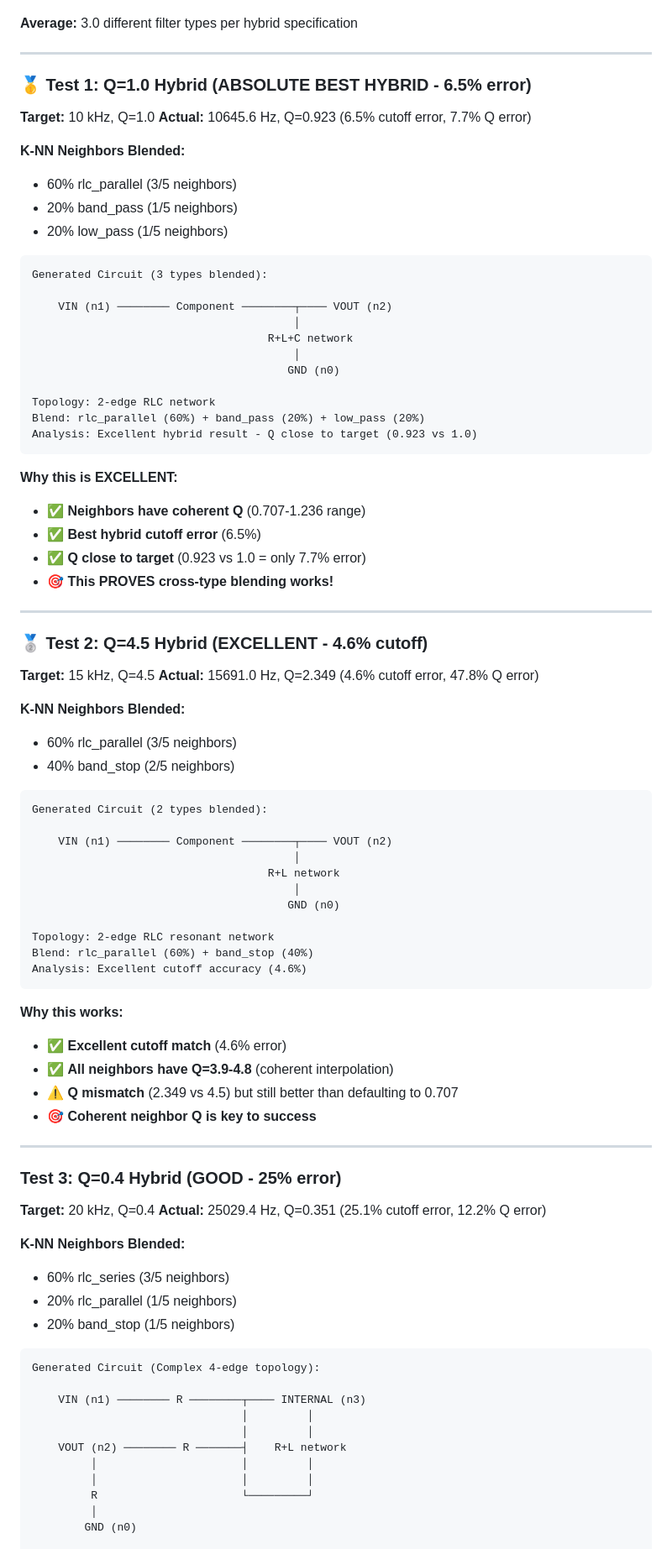
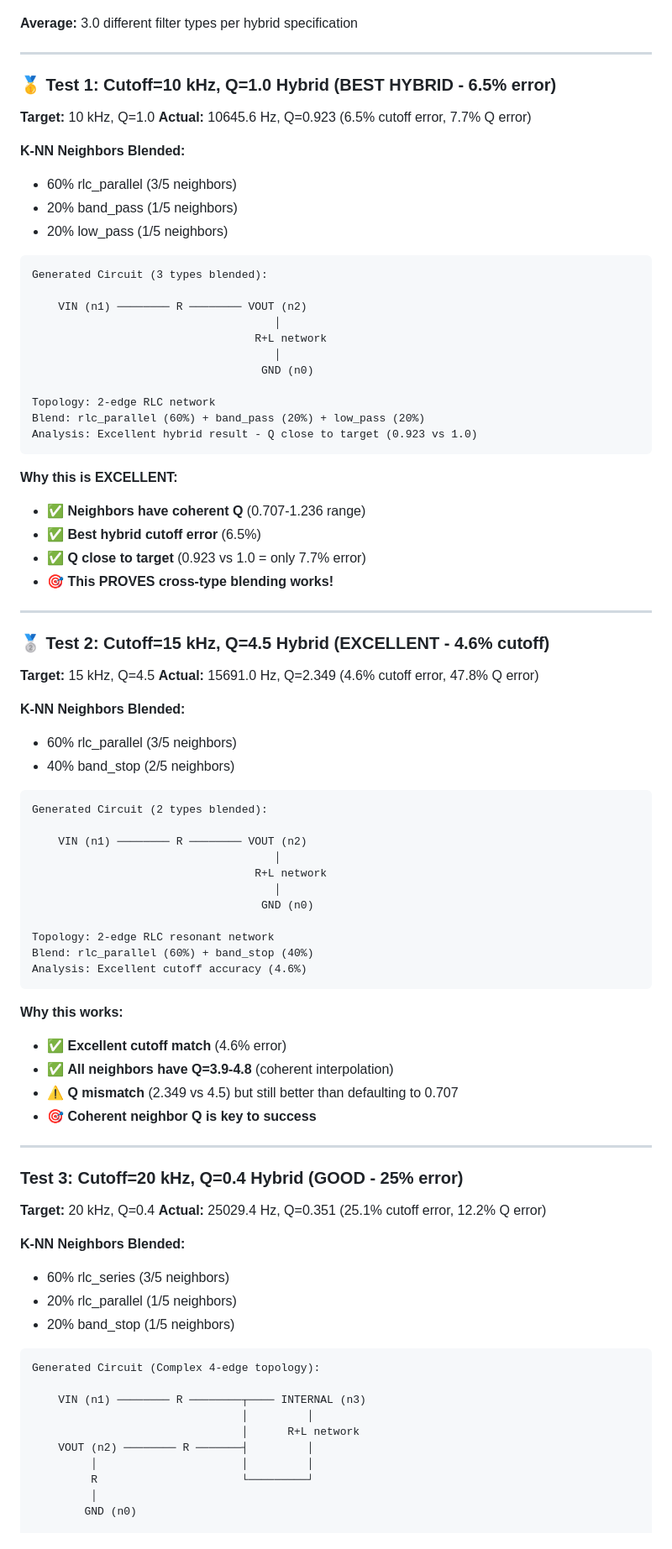
Before and after one commit to EasonLi292/Z-GED, a Markdown page: GENERATION_RESULTS.md, the part around one of its changes. Shown at 84% size. GitHub-like rendering.

````diff
--- a/GENERATION_RESULTS.md
+++ b/GENERATION_RESULTS.md
@@ -246,7 +246,7 @@ Testing specifications that blend multiple filter types through k-NN interpolati
 
 ---
 
-### 🥇 Test 1: Q=1.0 Hybrid (ABSOLUTE BEST HYBRID - 6.5% error)
+### 🥇 Test 1: Cutoff=10 kHz, Q=1.0 Hybrid (BEST HYBRID - 6.5% error)
 
 **Target:** 10 kHz, Q=1.0
 **Actual:** 10645.6 Hz, Q=0.923 (6.5% cutoff error, 7.7% Q error)
@@ -259,11 +259,11 @@ Testing specifications that blend multiple filter types through k-NN interpolati
 ```
 Generated Circuit (3 types blended):
 
-    VIN (n1) ──────── Component ────────┬──── VOUT (n2)
-                                        │
-                                    R+L+C network
-                                        │
-                                       GND (n0)
+    VIN (n1) ──────── R ──────── VOUT (n2)
+                                     │
+                                  R+L network
+                                     │
+                                   GND (n0)
 
 Topology: 2-edge RLC network
 Blend: rlc_parallel (60%) + band_pass (20%) + low_pass (20%)
@@ -278,7 +278,7 @@ Analysis: Excellent hybrid result - Q close to target (0.923 vs 1.0)
 
 ---
 
-### 🥈 Test 2: Q=4.5 Hybrid (EXCELLENT - 4.6% cutoff)
+### 🥈 Test 2: Cutoff=15 kHz, Q=4.5 Hybrid (EXCELLENT - 4.6% cutoff)
 
 **Target:** 15 kHz, Q=4.5
 **Actual:** 15691.0 Hz, Q=2.349 (4.6% cutoff error, 47.8% Q error)
@@ -290,11 +290,11 @@ Analysis: Excellent hybrid result - Q close to target (0.923 vs 1.0)
 ```
 Generated Circuit (2 types blended):
 
-    VIN (n1) ──────── Component ────────┬──── VOUT (n2)
-                                        │
-                                    R+L network
-                                        │
-                                       GND (n0)
+    VIN (n1) ──────── R ──────── VOUT (n2)
+                                     │
+                                  R+L network
+                                     │
+                                   GND (n0)
 
 Topology: 2-edge RLC resonant network
 Blend: rlc_parallel (60%) + band_stop (40%)
@@ -309,7 +309,7 @@ Analysis: Excellent cutoff accuracy (4.6%)
 
 ---
 
-### Test 3: Q=0.4 Hybrid (GOOD - 25% error)
+### Test 3: Cutoff=20 kHz, Q=0.4 Hybrid (GOOD - 25% error)
 
 **Target:** 20 kHz, Q=0.4
 **Actual:** 25029.4 Hz, Q=0.351 (25.1% cutoff error, 12.2% Q error)
@@ -324,9 +324,8 @@ Generated Circuit (Complex 4-edge topology):
 
     VIN (n1) ──────── R ────────┬──── INTERNAL (n3)
                                 │         │
-                                │         │
-    VOUT (n2) ──────── R ───────┤    R+L network
-         │                      │         │
+                                │      R+L network
+    VOUT (n2) ──────── R ───────┤         │
          │                      │         │
          R                      └─────────┘
          │
````
Also changed, not shown: other parts of GENERATION_RESULTS.md (+32 -30 lines).
